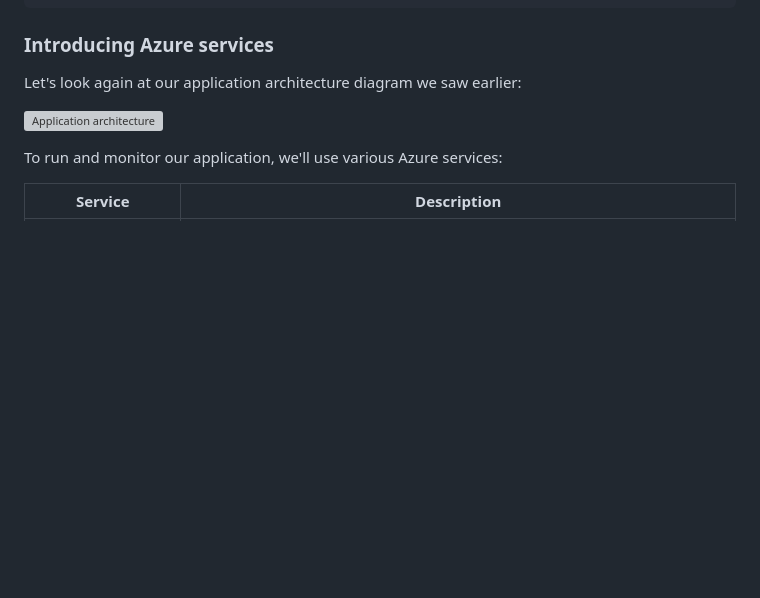
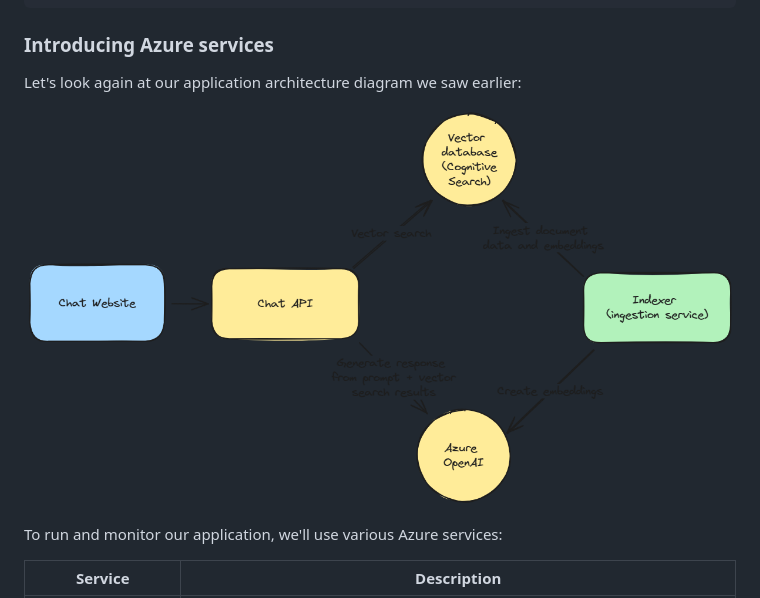
Before and after one commit to Azure-Samples/azure-openai-rag-workshop, a Markdown page: docs/workshop.md, the part around the change. GitHub-like rendering; blank space fills up the shorter version; grey boxes are pictures that could not be loaded.

Commit message:
Fix image url

```diff
--- a/docs/workshop.md
+++ b/docs/workshop.md
@@ -306,7 +306,7 @@ Before reading further, let's run the script that will create all the Azure reso
 
 Let's look again at our application architecture diagram we saw earlier:
 
-![Application architecture](./assets/architecture.drawio.png)
+![Application architecture](./assets/architecture.png)
 
 To run and monitor our application, we'll use various Azure services:
 
```
